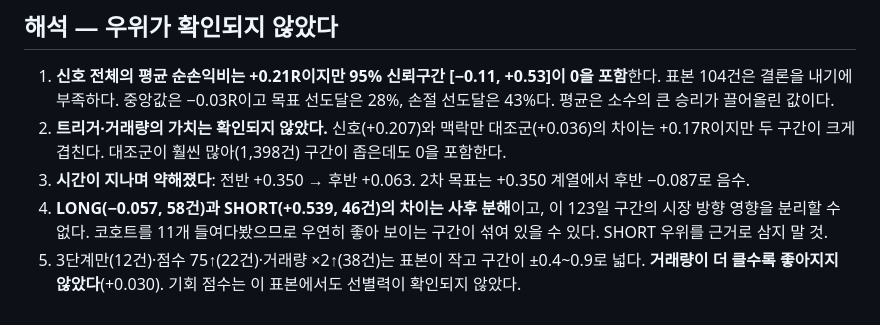
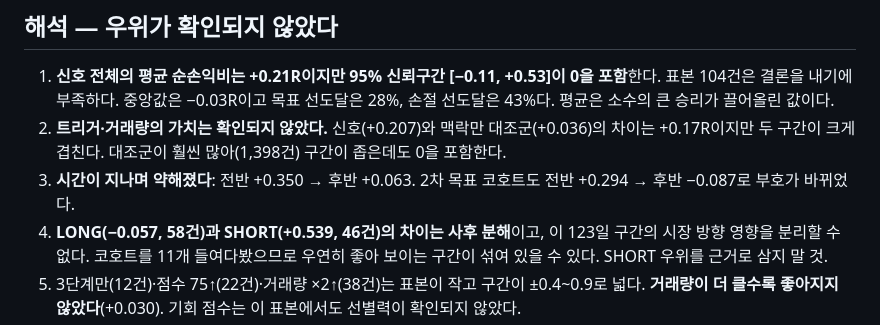
Before and after one commit to j01044459979-prog/coin-radar, a Markdown page: docs/SIGNAL-BACKTEST.md, the part around the change. Rendered like a GitHub page.

Commit message:
docs: 백테스트 해석 문장 정정(2차 목표 전반·후반 수치)
Co-Authored-By: Claude Sonnet 5.5 <noreply@anthropic.com>
Claude-Session: https://claude.ai/code/session_01XLwipXC4p1Am2ocJgUKe6C

```diff
--- a/docs/SIGNAL-BACKTEST.md
+++ b/docs/SIGNAL-BACKTEST.md
@@ -28,7 +28,7 @@
 ## 해석 — 우위가 확인되지 않았다
 1. **신호 전체의 평균 순손익비는 +0.21R이지만 95% 신뢰구간 [−0.11, +0.53]이 0을 포함**한다. 표본 104건은 결론을 내기에 부족하다. 중앙값은 −0.03R이고 목표 선도달은 28%, 손절 선도달은 43%다. 평균은 소수의 큰 승리가 끌어올린 값이다.
 2. **트리거·거래량의 가치는 확인되지 않았다.** 신호(+0.207)와 맥락만 대조군(+0.036)의 차이는 +0.17R이지만 두 구간이 크게 겹친다. 대조군이 훨씬 많아(1,398건) 구간이 좁은데도 0을 포함한다.
-3. **시간이 지나며 약해졌다**: 전반 +0.350 → 후반 +0.063. 2차 목표는 +0.350 계열에서 후반 −0.087로 음수.
+3. **시간이 지나며 약해졌다**: 전반 +0.350 → 후반 +0.063. 2차 목표 코호트도 전반 +0.294 → 후반 −0.087로 부호가 바뀌었다.
 4. **LONG(−0.057, 58건)과 SHORT(+0.539, 46건)의 차이는 사후 분해**이고, 이 123일 구간의 시장 방향 영향을 분리할 수 없다. 코호트를 11개 들여다봤으므로 우연히 좋아 보이는 구간이 섞여 있을 수 있다. SHORT 우위를 근거로 삼지 말 것.
 5. 3단계만(12건)·점수 75↑(22건)·거래량 ×2↑(38건)는 표본이 작고 구간이 ±0.4~0.9로 넓다. **거래량이 더 클수록 좋아지지 않았다**(+0.030). 기회 점수는 이 표본에서도 선별력이 확인되지 않았다.
 6. **역행폭**: 평균 0.73R(가격 2.7%), p90 1.21R(5.6%). 손절 전에 평균적으로 가격이 2.7%, 10번 중 1번은 5.6% 이상 반대로 움직였다. 이 폭은 레버리지에 그대로 곱해진다(예: 10배면 평균 −27%, p90 −56%, 20배면 p90에서 증거금을 넘는 손실).
```
